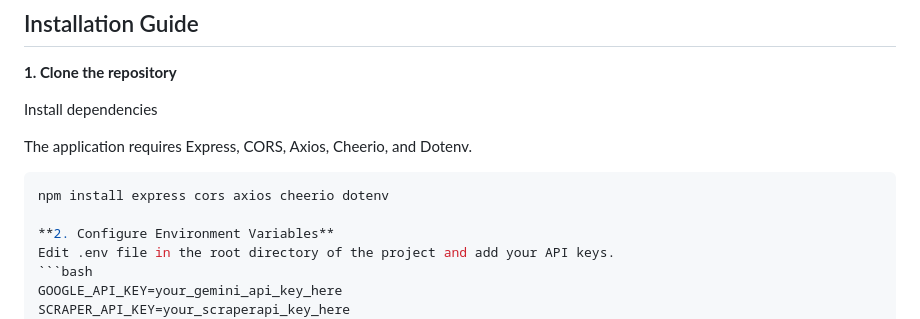
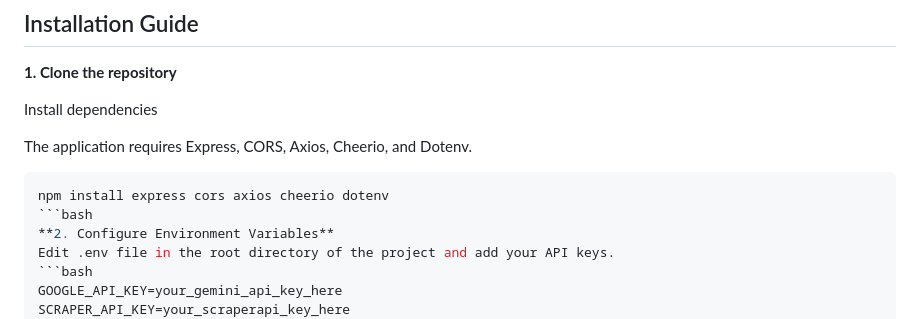
Before and after one commit to rene-dhemant/Live-SERP-RAG-Simulator-Editor, a Markdown page: README.md, the part around the change. Drawn GitHub-style.

Commit message:
Update README with installation and environment variable setup
Fix formatting and add installation instructions for dependencies.

````diff
--- a/README.md
+++ b/README.md
@@ -35,7 +35,7 @@ Install dependencies
 The application requires Express, CORS, Axios, Cheerio, and Dotenv.
 ```bash
 npm install express cors axios cheerio dotenv
-
+```bash
 **2. Configure Environment Variables**
 Edit .env file in the root directory of the project and add your API keys.
 ```bash
````
